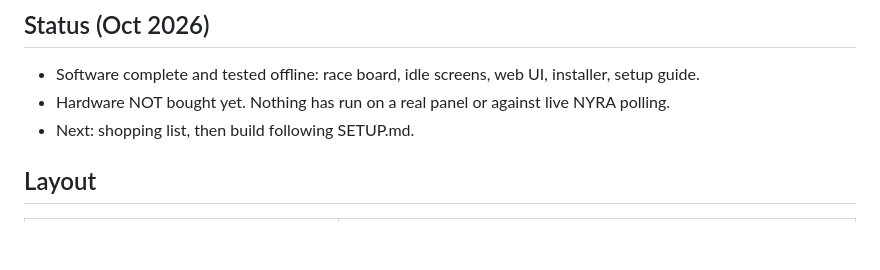
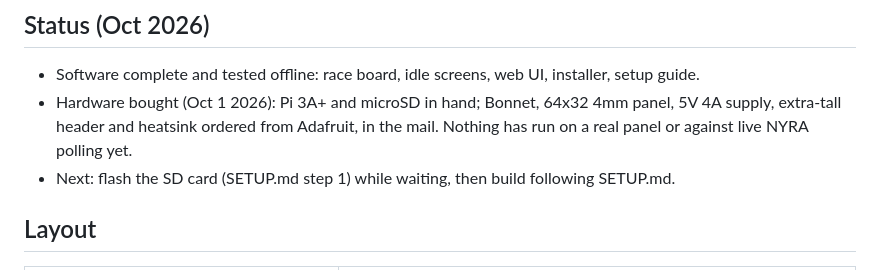
Before and after one commit to djjoman68/itsposttime, a Markdown page: CLAUDE.md, the part around the change. Rendered like a GitHub page; blank space fills up the shorter version.

Commit message:
Record hardware purchase in project status
Pi and SD card are in hand; the rest is ordered from Adafruit.

Co-Authored-By: Claude Opus 5.5 <noreply@anthropic.com>

```diff
--- a/CLAUDE.md
+++ b/CLAUDE.md
@@ -20,8 +20,10 @@ Repo: https://github.com/djjoman68/itsposttime
 ## Status (Oct 2026)
 
 - Software complete and tested offline: race board, idle screens, web UI, installer, setup guide.
-- Hardware NOT bought yet. Nothing has run on a real panel or against live NYRA polling.
-- Next: shopping list, then build following SETUP.md.
+- Hardware bought (Oct 1 2026): Pi 3A+ and microSD in hand; Bonnet, 64x32 4mm panel, 5V 4A supply,
+  extra-tall header and heatsink ordered from Adafruit, in the mail. Nothing has run on a real panel or
+  against live NYRA polling yet.
+- Next: flash the SD card (SETUP.md step 1) while waiting, then build following SETUP.md.
 
 ## Layout
 
```
